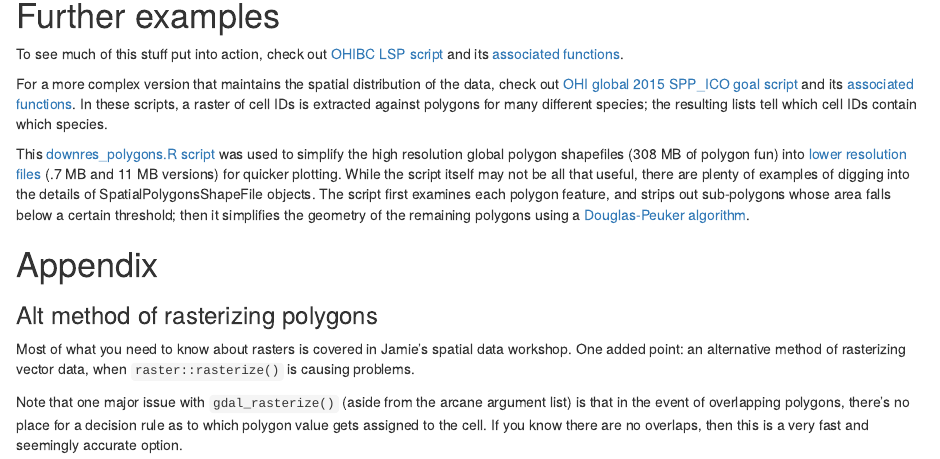
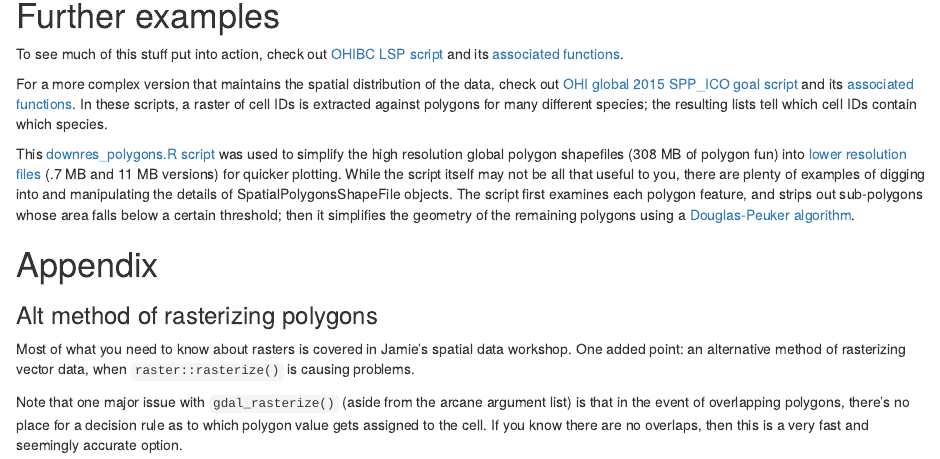
Before and after one commit to eco-data-science/spatial_analysis2_R, an R Markdown document (spatial_notes.Rmd): the page in a window 1100 px wide, from 6800 px down. Rendered offline with R 4.5, knitr and Pandoc, with nearby package versions; some code elsewhere in the file could not run offline.

```diff
--- a/spatial_notes.Rmd
+++ b/spatial_notes.Rmd
@@ -261,7 +261,7 @@
 
 For a more complex version that maintains the spatial distribution of the data, check out [OHI global 2015 SPP_ICO goal script](https://github.com/OHI-Science/ohiprep/blob/master/globalprep/SPP_ICO/data_prep_SPP.R) and its [associated functions](https://github.com/OHI-Science/ohiprep/blob/master/globalprep/SPP_ICO/R/spp_fxn.R).  In these scripts, a raster of cell IDs is extracted against polygons for many different species; the resulting lists tell which cell IDs contain which species.
 
-This [downres_polygons.R script](https://github.com/OHI-Science/ohiprep/blob/master/globalprep/spatial/downres_polygons.R) was used to simplify the high resolution global polygon shapefiles (308 MB of polygon fun) into [lower resolution files](https://github.com/OHI-Science/ohiprep/tree/master/globalprep/spatial/downres) (.7 MB and 11 MB versions) for quicker plotting.  While the script itself may not be all that useful, there are plenty of examples of digging into the details of SpatialPolygonsShapeFile objects.  The script first examines each polygon feature, and strips out sub-polygons whose area falls below a certain threshold; then it simplifies the geometry of the remaining polygons using a [Douglas-Peuker algorithm](https://en.wikipedia.org/wiki/Ramer%E2%80%93Douglas%E2%80%93Peucker_algorithm).
+This [downres_polygons.R script](https://github.com/OHI-Science/ohiprep/blob/master/globalprep/spatial/downres_polygons.R) was used to simplify the high resolution global polygon shapefiles (308 MB of polygon fun) into [lower resolution files](https://github.com/OHI-Science/ohiprep/tree/master/globalprep/spatial/downres) (.7 MB and 11 MB versions) for quicker plotting.  While the script itself may not be all that useful to you, there are plenty of examples of digging into and manipulating the details of SpatialPolygonsShapeFile objects.  The script first examines each polygon feature, and strips out sub-polygons whose area falls below a certain threshold; then it simplifies the geometry of the remaining polygons using a [Douglas-Peuker algorithm](https://en.wikipedia.org/wiki/Ramer%E2%80%93Douglas%E2%80%93Peucker_algorithm).
 
 # Appendix
 
```
